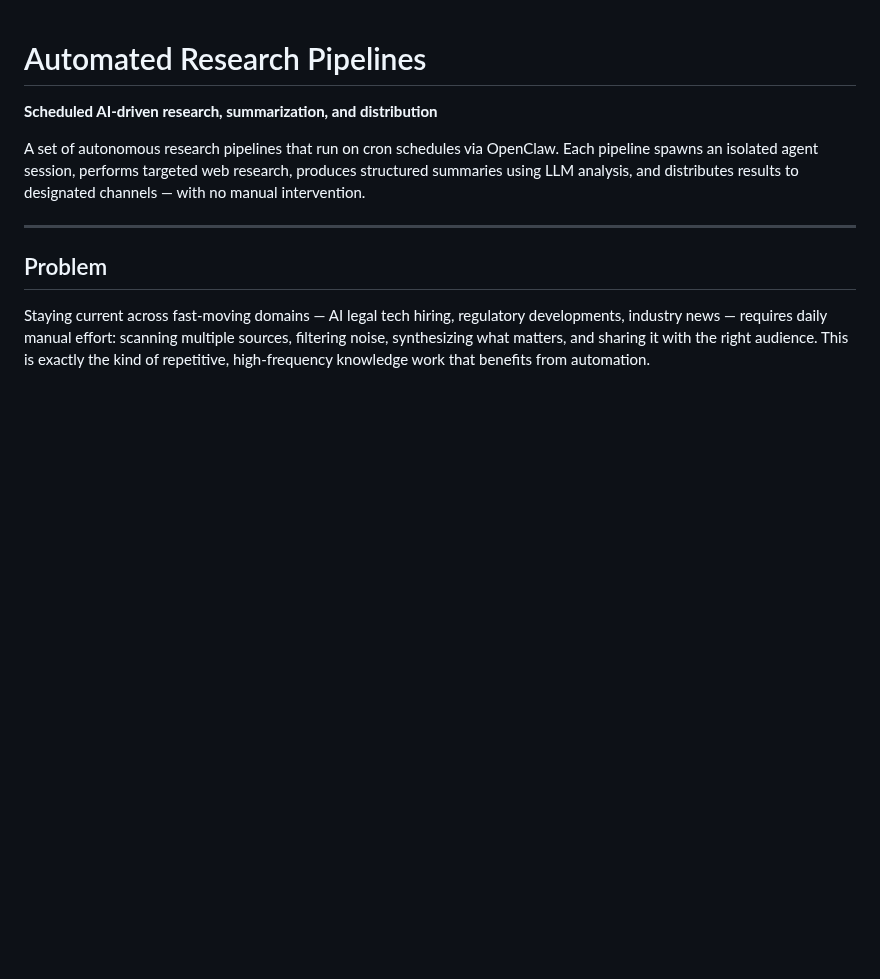
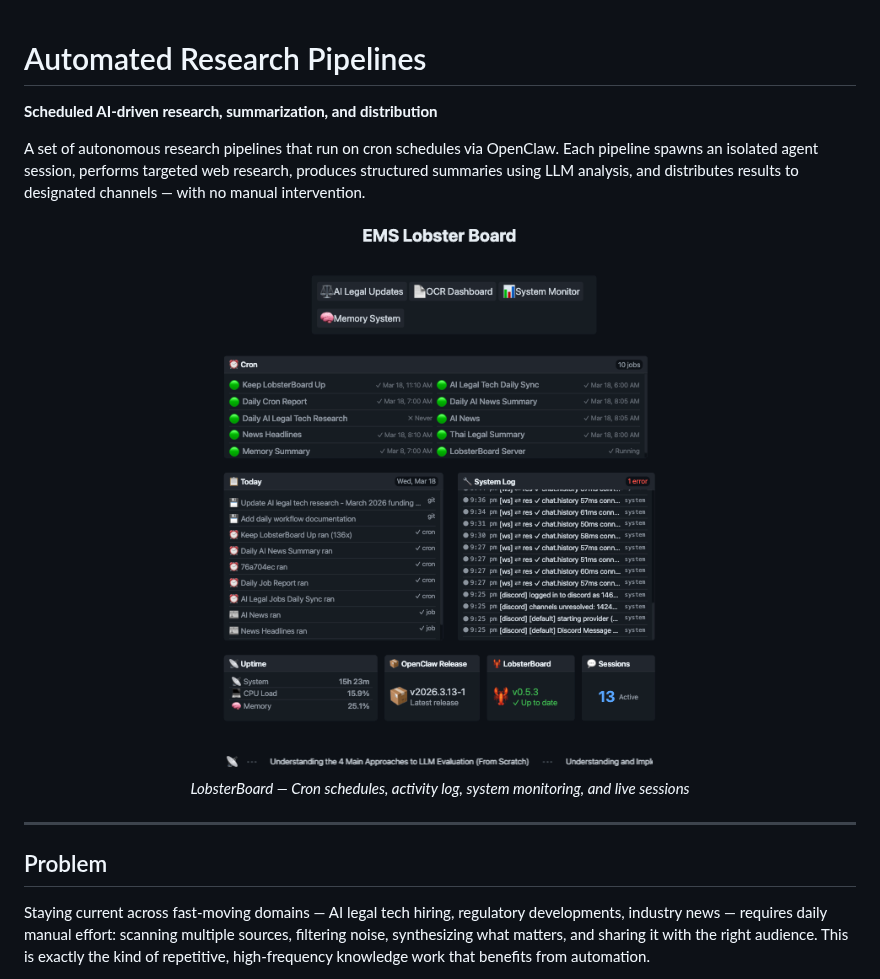
Before and after one commit to emsato-law/legal-ai-projects, a Markdown page: automated-research-pipelines/README.md, the part around the change. Rendered like a GitHub page; pictures changed too: automated-research-pipelines/screenshots/lobsterboard.png (added); blank space fills up the shorter version.

Commit message:
Add screenshots to translation-pipeline, automated-research-pipelines, and openclaw-harness READMEs
Co-Authored-By: Claude Opus 4.6 <noreply@anthropic.com>

```diff
--- a/automated-research-pipelines/README.md
+++ b/automated-research-pipelines/README.md
@@ -3,6 +3,11 @@
 **Scheduled AI-driven research, summarization, and distribution**
 
 A set of autonomous research pipelines that run on cron schedules via OpenClaw. Each pipeline spawns an isolated agent session, performs targeted web research, produces structured summaries using LLM analysis, and distributes results to designated channels — with no manual intervention.
+
+<p align="center">
+  <img src="./screenshots/lobsterboard.png" alt="LobsterBoard Dashboard" width="700">
+  <br><em>LobsterBoard — Cron schedules, activity log, system monitoring, and live sessions</em>
+</p>
 
 ---
 
```
Also changed, not shown: openclaw-harness/README.md (+5 -0 lines), translation-pipeline/README.md (+19 -0 lines), openclaw-harness/screenshots/ocr-dashboard.png (added), translation-pipeline/screenshots/advanced-mode.png (added), translation-pipeline/screenshots/splash.png (added), translation-pipeline/screenshots/task-dashboard.png (added).
